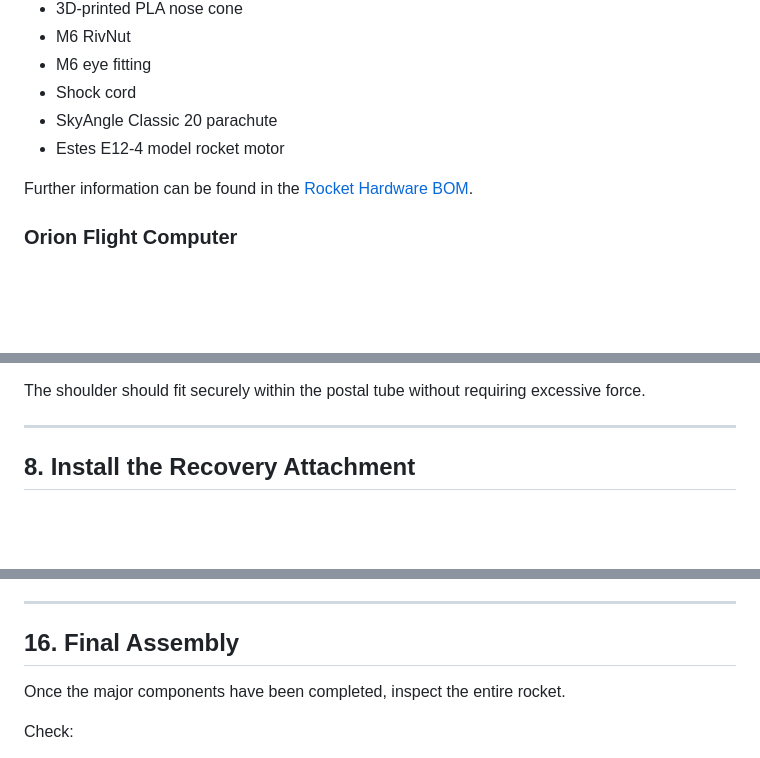
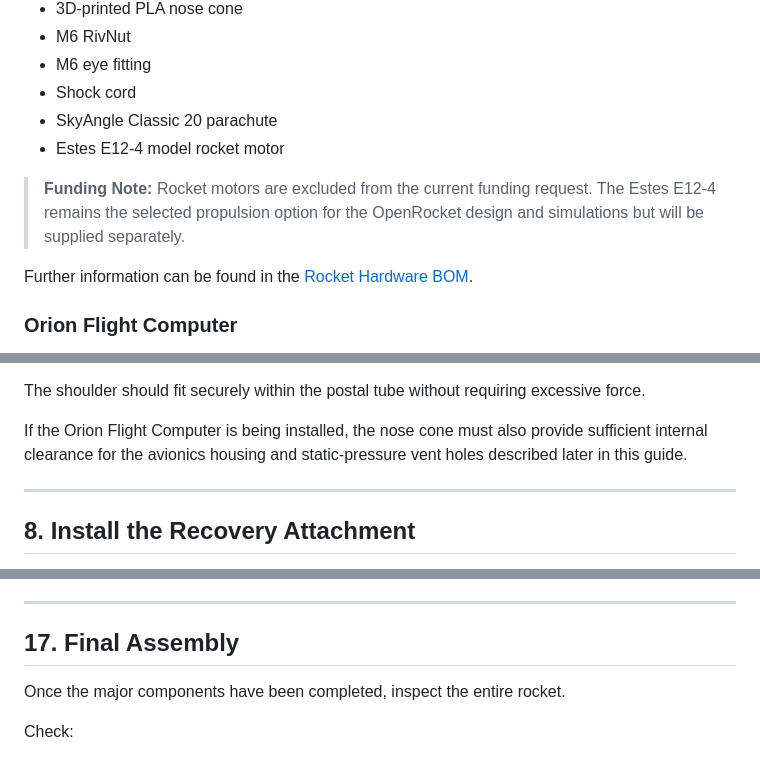
Before and after one commit to Oringineering/OdysseyRocket, a Markdown page: GUIDE.md, 3 parts joined by grey strips. Rendered like a GitHub page; blank space fills up the shorter version.

```diff
--- a/GUIDE.md
+++ b/GUIDE.md
@@ -24,6 +24,8 @@ Before beginning construction, gather the required components listed in the proj
 - Shock cord
 - SkyAngle Classic 20 parachute
 - Estes E12-4 model rocket motor
+
+> **Funding Note:** Rocket motors are excluded from the current funding request. The Estes E12-4 remains the selected propulsion option for the OpenRocket design and simulations but will be supplied separately.
 
 Further information can be found in the [Rocket Hardware BOM](BOM/Rocket_Hardware.md).
 
@@ -196,6 +198,8 @@ Once printing is complete, inspect the nose cone for:
 - Poor fit between the shoulder and body tube
 
 The shoulder should fit securely within the postal tube without requiring excessive force.
+
+If the Orion Flight Computer is being installed, the nose cone must also provide sufficient internal clearance for the avionics housing and static-pressure vent holes described later in this guide.
 
 ---
 
@@ -606,7 +617,7 @@ Ensure that:
 
 ---
 
-## 16. Final Assembly
+## 17. Final Assembly
 
 Once the major components have been completed, inspect the entire rocket.
 
```
Also changed, not shown: other parts of GUIDE.md (+53 -42 lines).
